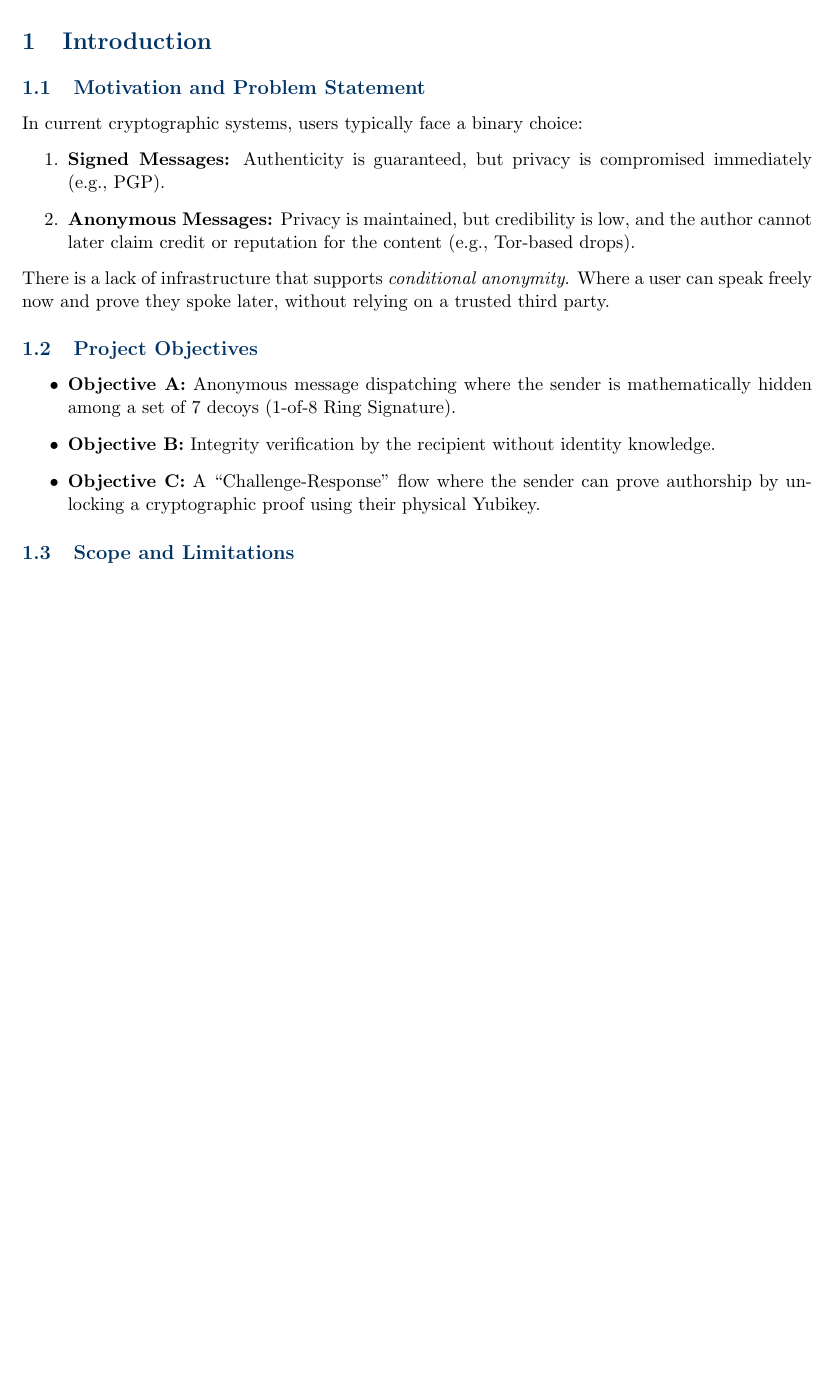
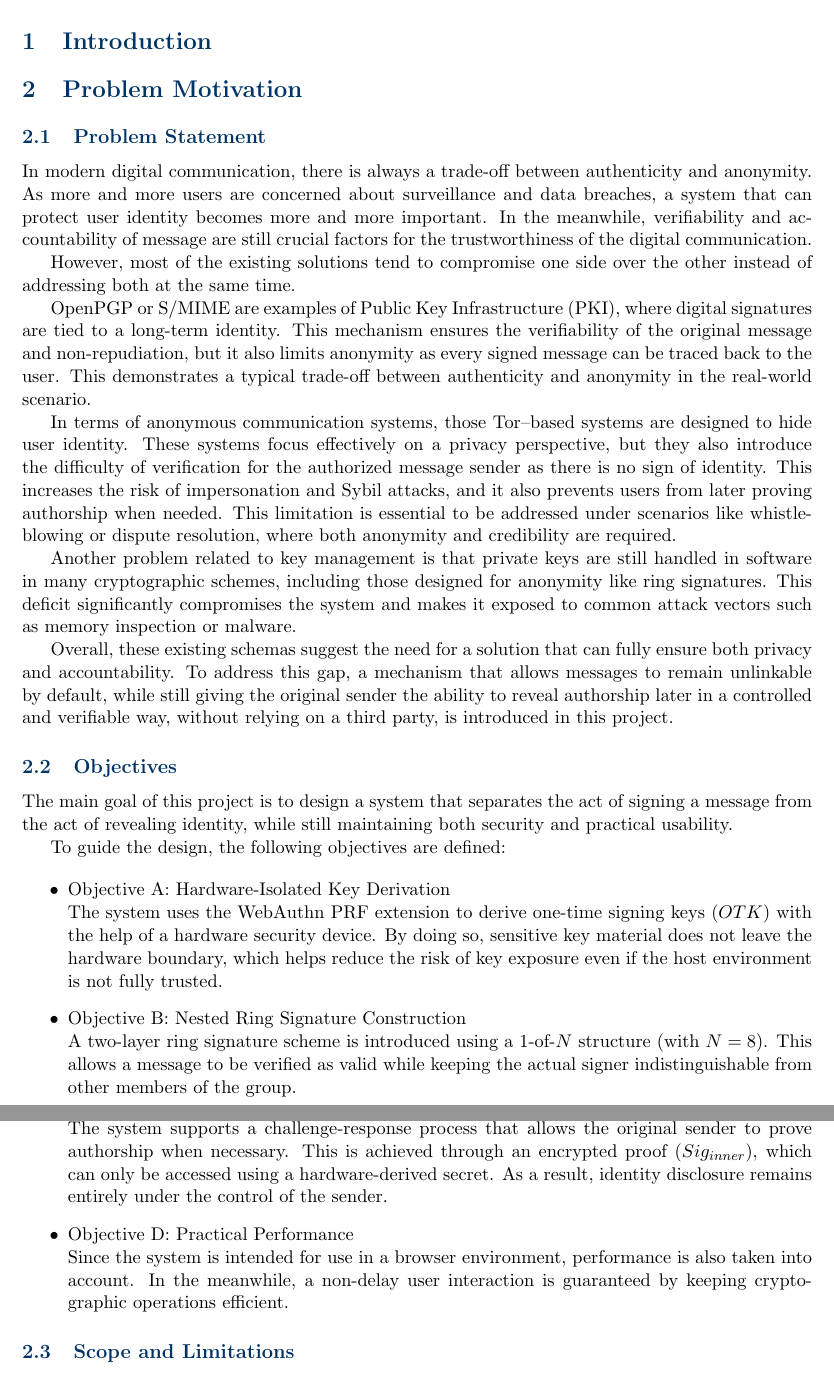
Before and after one commit to RyoNanamizu/CP-683-BF, a LaTeX paper (final_report.tex): part of page 3 of 9 before the commit and two parts of pages 3 and 4 of 10 after it, the two joined at a grey line, cut so that both start at the same text, the shorter picture padded with empty space. Compiled offline with pdfLaTeX.

Commit message:
Revise introduction and update project objectives
Revised the introduction section to clarify the trade-off between authenticity and anonymity in digital communication. Updated project objectives to include hardware-isolated key derivation, nested ring signature construction, selective disclosure mechanism, and practical performance considerations.

```diff
--- a/final_report.tex
+++ b/final_report.tex
@@ -77,19 +77,39 @@ This report outlines the engineering implementation of a privacy-preserving mess
 % ============================================================
 \section{Introduction}
 
-\subsection{Motivation and Problem Statement}
-In current cryptographic systems, users typically face a binary choice:
-\begin{enumerate}
-    \item \textbf{Signed Messages:} Authenticity is guaranteed, but privacy is compromised immediately (e.g., PGP).
-    \item \textbf{Anonymous Messages:} Privacy is maintained, but credibility is low, and the author cannot later claim credit or reputation for the content (e.g., Tor-based drops).
-\end{enumerate}
-There is a lack of infrastructure that supports \textit{conditional anonymity}. Where a user can speak freely now and prove they spoke later, without relying on a trusted third party.
+\section{Problem Motivation}
 
-\subsection{Project Objectives}
+\subsection{Problem Statement}
+In modern digital communication, there is always a trade-off between authenticity and anonymity. As more and more users are concerned about surveillance and data breaches, a system that can protect user identity becomes more and more important. In the meanwhile, verifiability and accountability of message are still crucial factors for the trustworthiness of the digital communication.
+
+However, most of the existing solutions tend to compromise one side over the other instead of addressing both at the same time.
+
+OpenPGP or S/MIME are examples of Public Key Infrastructure (PKI), where digital signatures are tied to a long-term identity. This mechanism ensures the verifiability of the original message and non-repudiation, but it also limits anonymity as every signed message can be traced back to the user. This demonstrates a typical trade-off between authenticity and anonymity in the real-world scenario.
+
+In terms of anonymous communication systems, those Tor–based systems are designed to hide user identity. These systems focus effectively on a privacy perspective, but they also introduce the difficulty of verification for the authorized message sender as there is no sign of identity. This increases the risk of impersonation and Sybil attacks, and it also prevents users from later proving authorship when needed. This limitation is essential to be addressed under scenarios like whistleblowing or dispute resolution, where both anonymity and credibility are required.
+
+Another problem related to key management is that private keys are still handled in software in many cryptographic schemes, including those designed for anonymity like ring signatures. This deficit significantly compromises the system and makes it exposed to common attack vectors such as memory inspection or malware.
+
+Overall, these existing schemas suggest the need for a solution that can fully ensure both privacy and accountability. To address this gap, a mechanism that allows messages to remain unlinkable by default, while still giving the original sender the ability to reveal authorship later in a controlled and verifiable way, without relying on a third party, is introduced in this project.
+
+\subsection{Objectives}
+The main goal of this project is to design a system that separates the act of signing a message from the act of revealing identity, while still maintaining both security and practical usability.
+
+To guide the design, the following objectives are defined:
+
+
 \begin{itemize}
-    \item \textbf{Objective A:} Anonymous message dispatching where the sender is mathematically hidden among a set of 7 decoys (1-of-8 Ring Signature).
-    \item \textbf{Objective B:} Integrity verification by the recipient without identity knowledge.
-    \item \textbf{Objective C:} A ``Challenge-Response'' flow where the sender can prove authorship by unlocking a cryptographic proof using their physical Yubikey.
+    \item{Objective A: Hardware-Isolated Key Derivation} \\
+    The system uses the WebAuthn PRF extension to derive one-time signing keys ($OTK$) with the help of a hardware security device. By doing so, sensitive key material does not leave the hardware boundary, which helps reduce the risk of key exposure even if the host environment is not fully trusted.
+
+    \item{Objective B: Nested Ring Signature Construction} \\
+    A two-layer ring signature scheme is introduced using a 1-of-$N$ structure (with $N = 8$). This allows a message to be verified as valid while keeping the actual signer indistinguishable from other members of the group.
+
+    \item{Objective C: Selective Disclosure Mechanism} \\
+    The system supports a challenge-response process that allows the original sender to prove authorship when necessary. This is achieved through an encrypted proof ($Sig_{inner}$), which can only be accessed using a hardware-derived secret. As a result, identity disclosure remains entirely under the control of the sender.
+
+    \item{Objective D: Practical Performance} \\
+    Since the system is intended for use in a browser environment, performance is also taken into account. In the meanwhile, a non-delay user interaction is guaranteed by keeping cryptographic operations efficient.
 \end{itemize}
 
 \subsection{Scope and Limitations}
```
